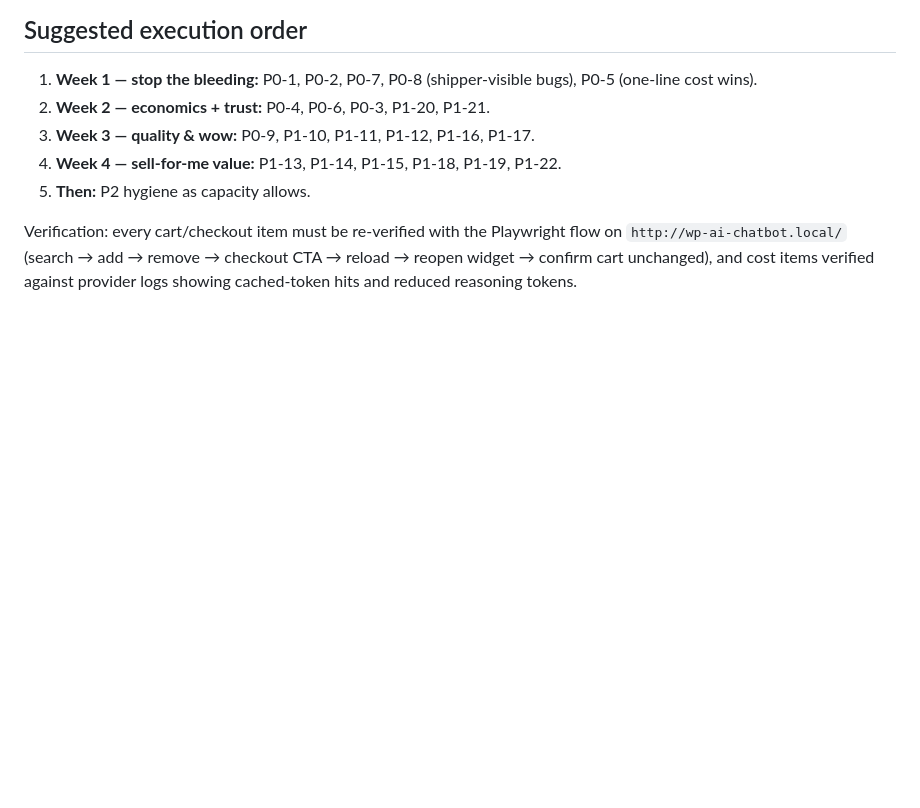
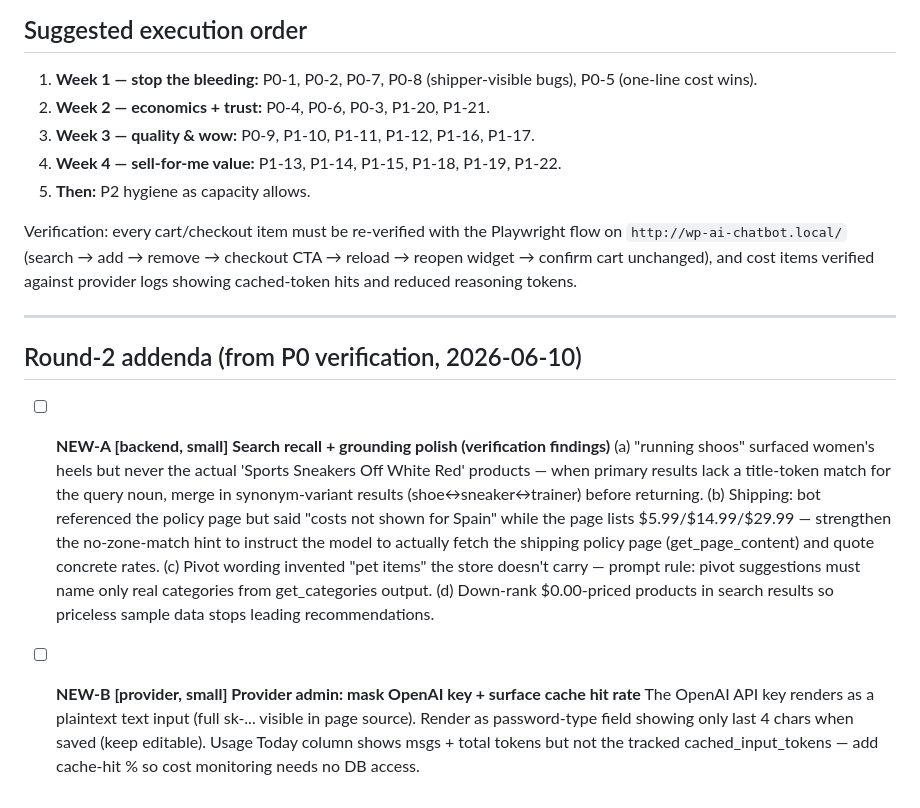
Before and after one commit to obedparla/wp-ai-chat, a Markdown page: IMPROVEMENT_PLAN.md, the part around the change. Drawn GitHub-style; blank space fills up the shorter version.

Commit message:
docs: round-2 addenda from P0 verification

```diff
--- a/IMPROVEMENT_PLAN.md
+++ b/IMPROVEMENT_PLAN.md
@@ -158,3 +158,13 @@ But live testing exposed **two cart-corrupting critical bugs**, **systemic searc
 5. **Then:** P2 hygiene as capacity allows.
 
 Verification: every cart/checkout item must be re-verified with the Playwright flow on `http://wp-ai-chatbot.local/` (search → add → remove → checkout CTA → reload → reopen widget → confirm cart unchanged), and cost items verified against provider logs showing cached-token hits and reduced reasoning tokens.
+
+---
+
+## Round-2 addenda (from P0 verification, 2026-06-10)
+
+- [ ] **NEW-A [backend, small] Search recall + grounding polish (verification findings)**
+  (a) "running shoos" surfaced women's heels but never the actual 'Sports Sneakers Off White Red' products — when primary results lack a title-token match for the query noun, merge in synonym-variant results (shoe↔sneaker↔trainer) before returning. (b) Shipping: bot referenced the policy page but said "costs not shown for Spain" while the page lists $5.99/$14.99/$29.99 — strengthen the no-zone-match hint to instruct the model to actually fetch the shipping policy page (get_page_content) and quote concrete rates. (c) Pivot wording invented "pet items" the store doesn't carry — prompt rule: pivot suggestions must name only real categories from get_categories output. (d) Down-rank $0.00-priced products in search results so priceless sample data stops leading recommendations.
+
+- [ ] **NEW-B [provider, small] Provider admin: mask OpenAI key + surface cache hit rate**
+  The OpenAI API key renders as a plaintext text input (full sk-... visible in page source). Render as password-type field showing only last 4 chars when saved (keep editable). Usage Today column shows msgs + total tokens but not the tracked cached_input_tokens — add cache-hit % so cost monitoring needs no DB access.
```
